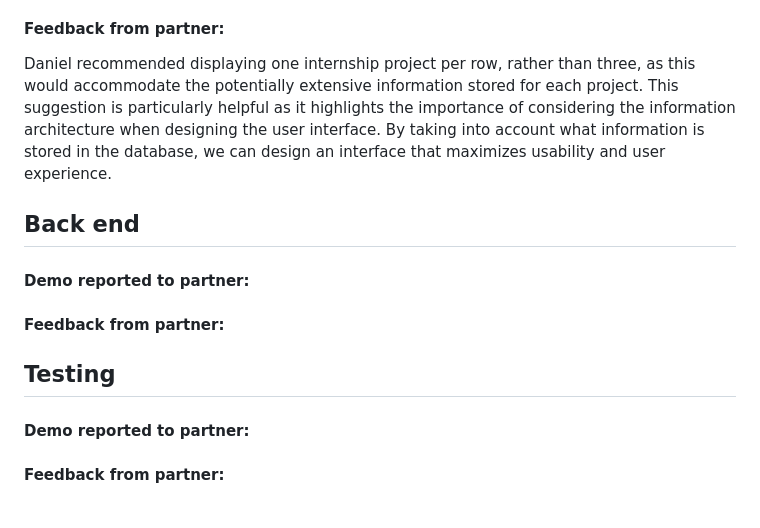
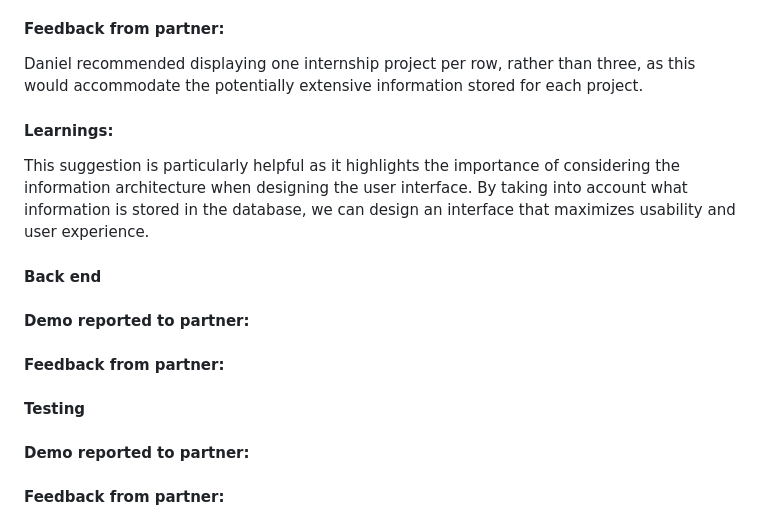
Before and after one commit to csc301-2023-winter/project-10-daniel-t, a Markdown page: deliverable-2/iteration-02-review.md, the part around one of its changes. GitHub-like rendering.

```diff
--- a/deliverable-2/iteration-02-review.md
+++ b/deliverable-2/iteration-02-review.md
@@ -28,11 +43,14 @@ In a recent meeting with our partner, we presented our progress of Assignment 2
 
 #### Feedback from partner:
-Daniel recommended displaying one internship project per row, rather than three, as this would accommodate the potentially extensive information stored for each project. This suggestion is particularly helpful as it highlights the importance of considering the information architecture when designing the user interface. By taking into account what information is stored in the database, we can design an interface that maximizes usability and user experience.
+Daniel recommended displaying one internship project per row, rather than three, as this would accommodate the potentially extensive information stored for each project.
 
-## Back end
+#### Learnings:
+This suggestion is particularly helpful as it highlights the importance of considering the information architecture when designing the user interface. By taking into account what information is stored in the database, we can design an interface that maximizes usability and user experience.
+
+#### Back end
 #### Demo reported to partner:
 #### Feedback from partner:
 
-## Testing
+#### Testing
 #### Demo reported to partner:
 #### Feedback from partner:
```
Also changed, not shown: other parts of deliverable-2/iteration-02-review.md (+28 -13 lines).
